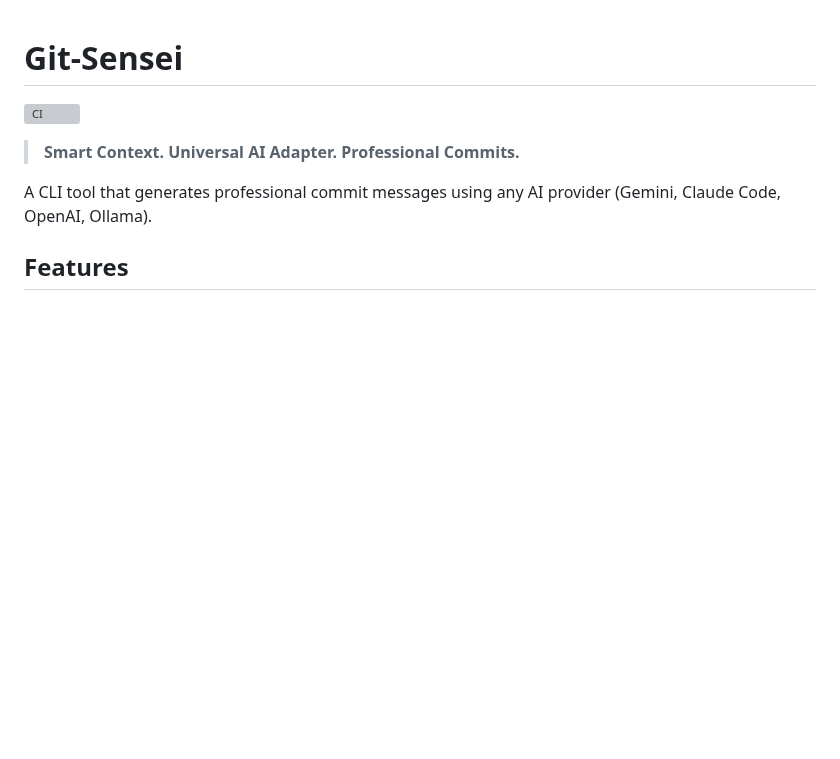
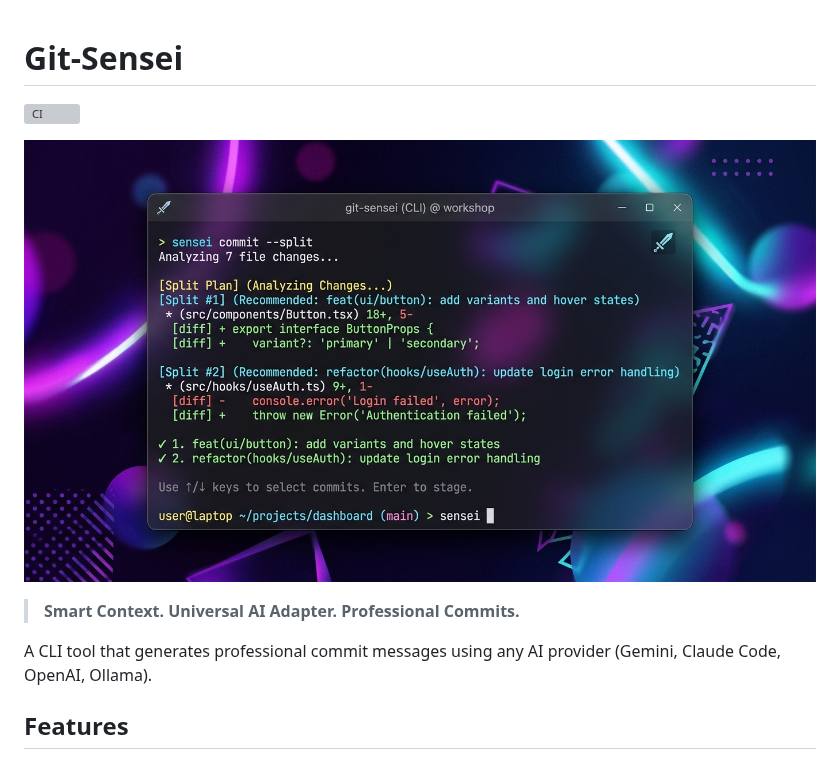
Before and after one commit to Lukasz-Szymanski/git_sensei, a Markdown page: README.md, the part around the change. Drawn GitHub-style; pictures changed too: docs/demo.jpg (added); blank space fills up the shorter version; grey boxes are pictures that could not be loaded.

Commit message:
docs: add demo mockup image and VHS tape script to README

```diff
--- a/README.md
+++ b/README.md
@@ -1,6 +1,8 @@
 # Git-Sensei
 
 [![CI](https://github.com/Lukasz-Szymanski/git_sensei/actions/workflows/ci.yml/badge.svg)](https://github.com/Lukasz-Szymanski/git_sensei/actions/workflows/ci.yml)
+
+![Git-Sensei Demo](docs/demo.jpg)
 
 > **Smart Context. Universal AI Adapter. Professional Commits.**
 
```
Also changed, not shown: 1 other file.
